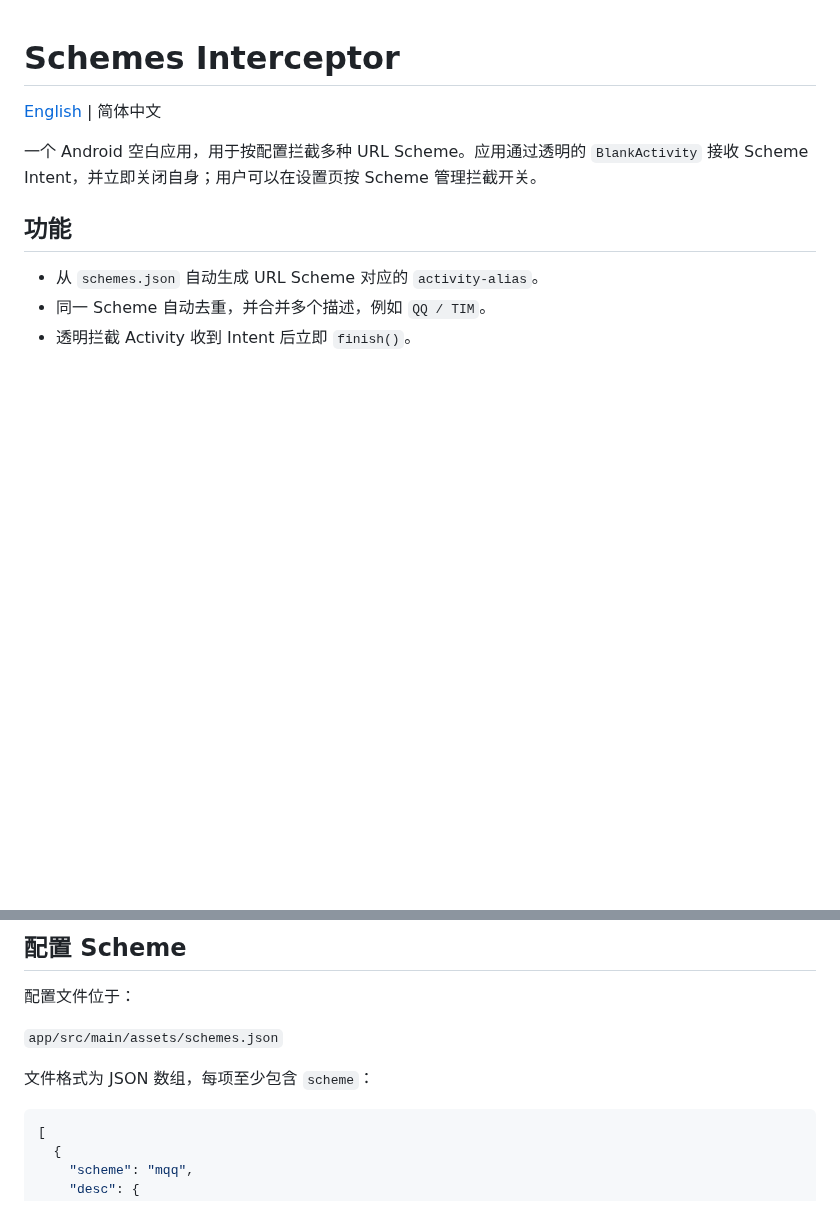
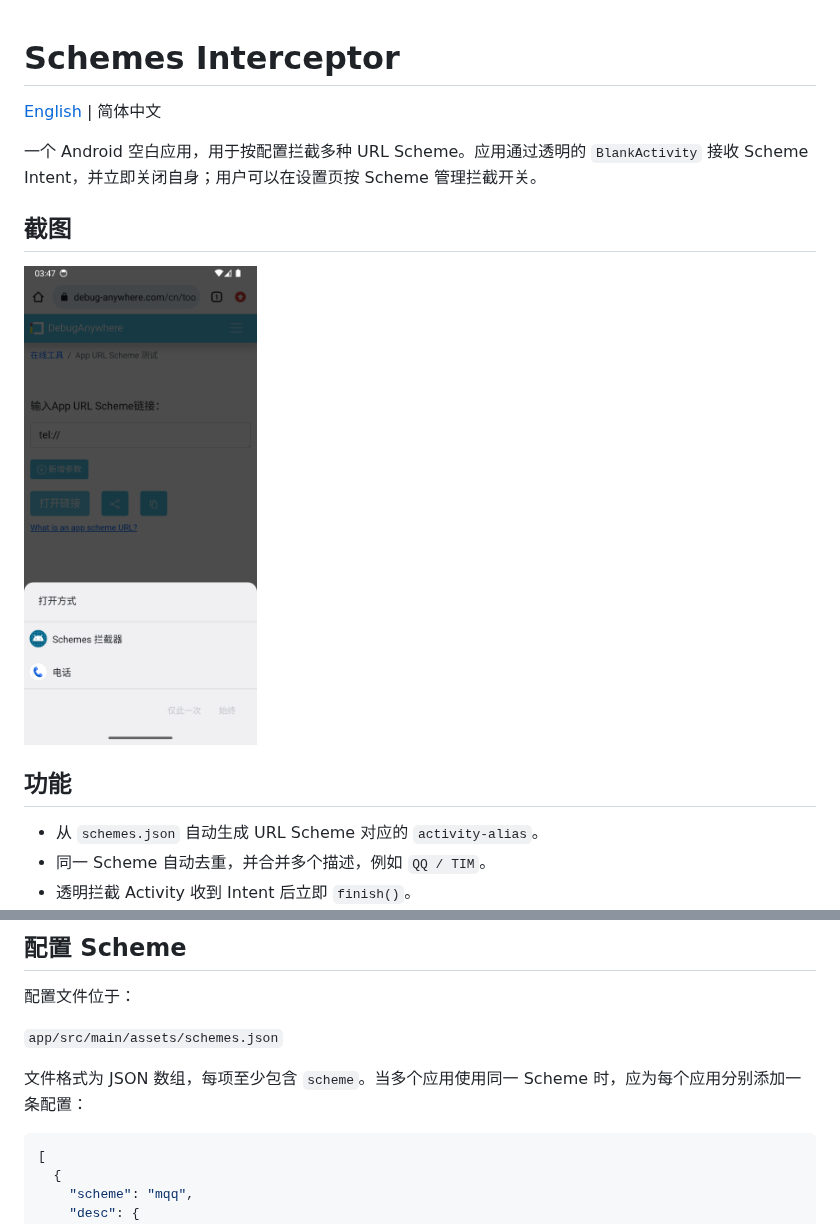
Before and after one commit to cyb233/Schemes-Interceptor, a Markdown page: README.md, 2 parts joined by grey strips. Drawn GitHub-style; pictures changed too: img/choice_zh.png (added); blank space fills up the shorter version.

````diff
--- a/README.md
+++ b/README.md
@@ -3,6 +3,10 @@
 [English](README.en.md) | 简体中文
 
 一个 Android 空白应用，用于按配置拦截多种 URL Scheme。应用通过透明的 `BlankActivity` 接收 Scheme Intent，并立即关闭自身；用户可以在设置页按 Scheme 管理拦截开关。
+
+## 截图
+
+<img src="./img/choice_zh.png" alt="Scheme 选择器（简体中文）" height="480">
 
 ## 功能
 
@@ -24,7 +28,7 @@
 
 `app/src/main/assets/schemes.json`
 
-文件格式为 JSON 数组，每项至少包含 `scheme`：
+文件格式为 JSON 数组，每项至少包含 `scheme`。当多个应用使用同一 Scheme 时，应为每个应用分别添加一条配置：
 
 ```json
 [
````
Also changed, not shown: README.en.md (+5 -1 lines), img/choice_en.png (added), 2 other files.
